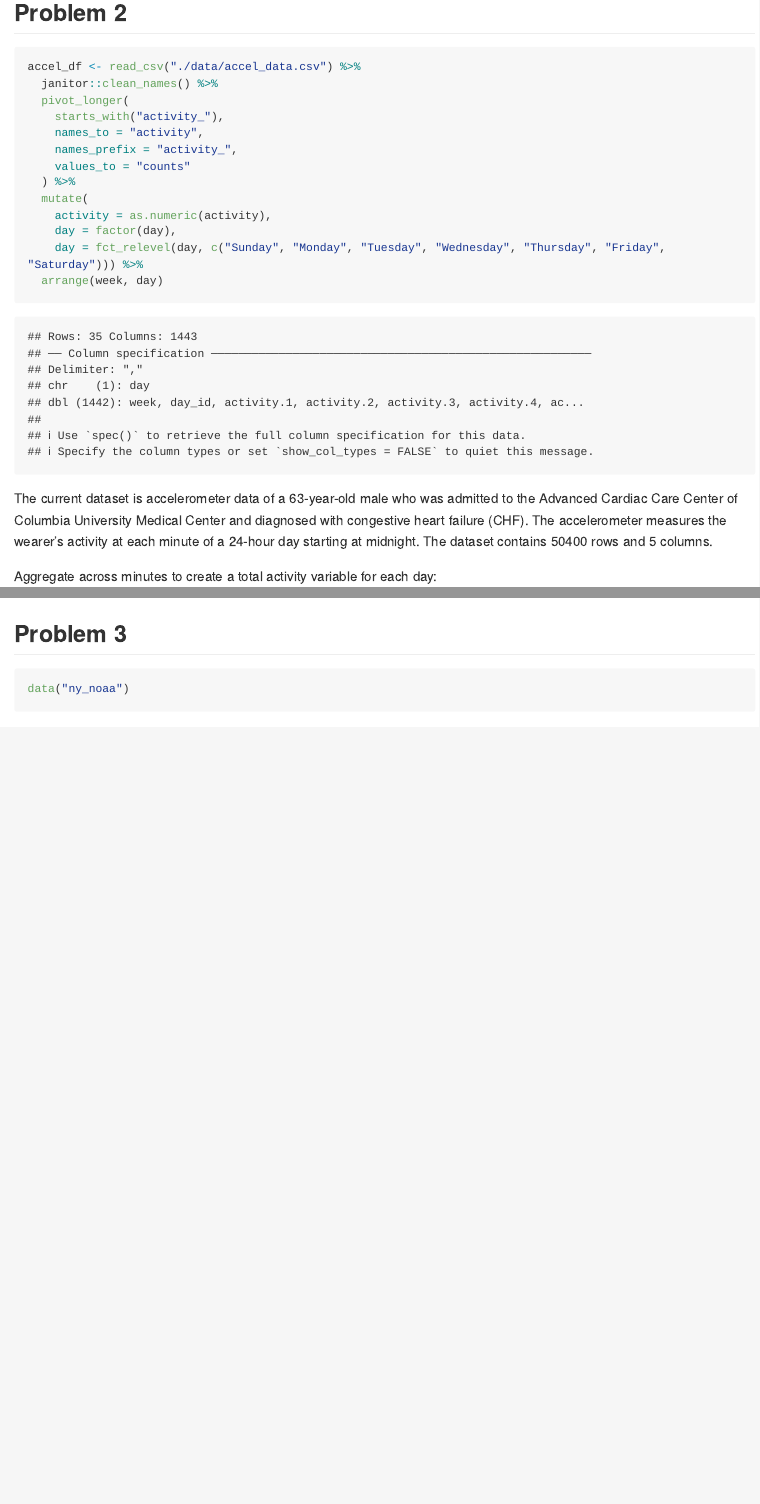
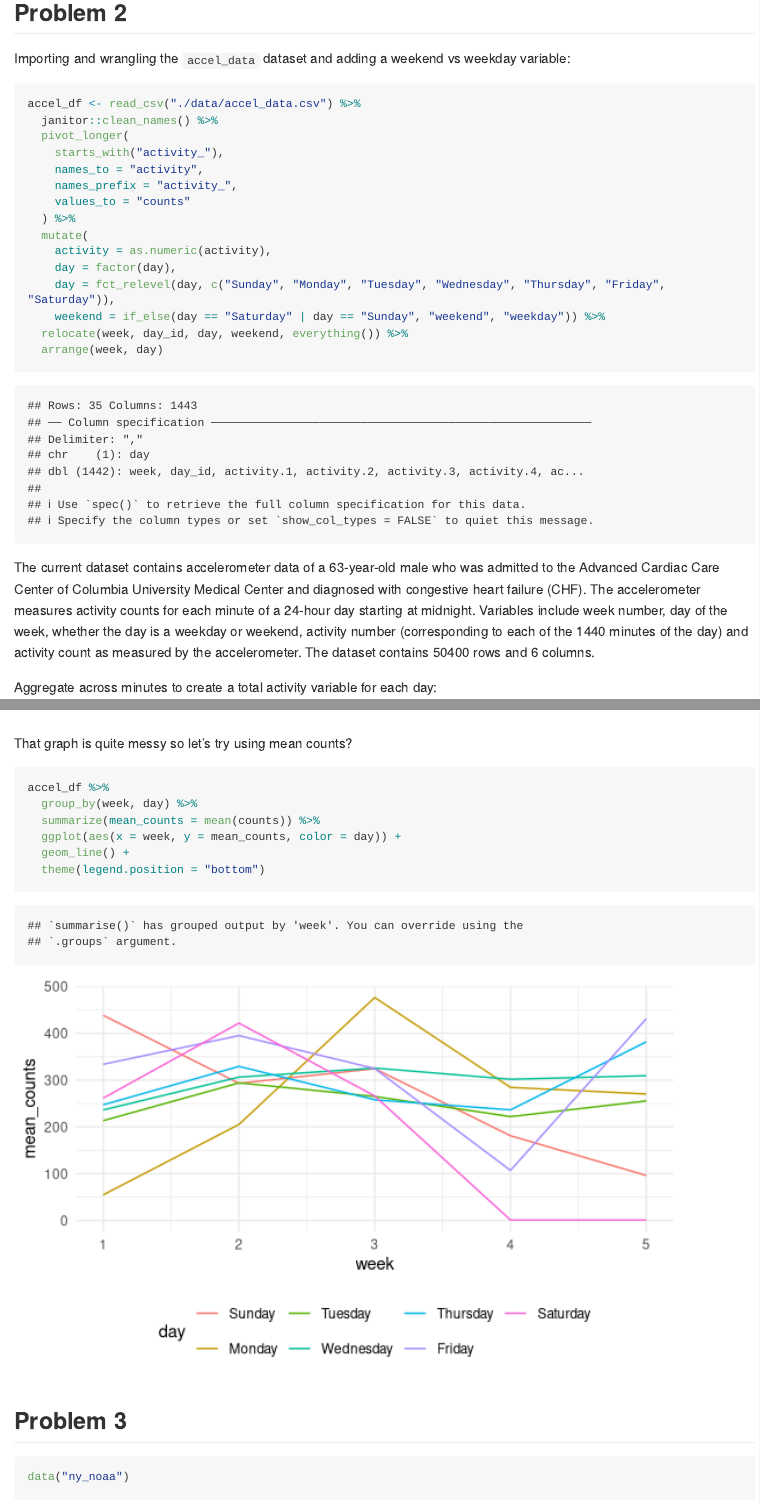
Before and after one commit to fw2260/p8105_hw3_fw2260, an R Markdown document (p8105_hw3_fw2260.Rmd): the page in a window 1100 px wide, from 2160 px down before the commit and from 2440 px down after it, so that both start at the same text, and a second part further down, joined at a grey line. Rendered offline with R 4.5, knitr and Pandoc, with nearby package versions; some code elsewhere in the file could not run offline; long lines of code are wrapped; column names are cleaned by a stand-in for the janitor package.

Commit message:
Finished problem 1, tried displaying the plot in problem 2 a different way.

````diff
--- a/p8105_hw3_fw2260.Rmd
+++ b/p8105_hw3_fw2260.Rmd
@@ -77,6 +91,8 @@ instacart %>%
 
 ## Problem 2
 
+Importing and wrangling the `accel_data` dataset and adding a weekend vs weekday variable:
+
 ```{r clean_accel}
 accel_df <- read_csv("./data/accel_data.csv") %>%
   janitor::clean_names() %>%
@@ -89,11 +105,13 @@ accel_df <- read_csv("./data/accel_data.csv") %>%
   mutate(
     activity = as.numeric(activity),
     day = factor(day),
-    day = fct_relevel(day, c("Sunday", "Monday", "Tuesday", "Wednesday", "Thursday", "Friday", "Saturday"))) %>%
+    day = fct_relevel(day, c("Sunday", "Monday", "Tuesday", "Wednesday", "Thursday", "Friday", "Saturday")),
+    weekend = if_else(day == "Saturday" | day == "Sunday", "weekend", "weekday")) %>%
+  relocate(week, day_id, day, weekend, everything()) %>%
   arrange(week, day)
 ```
 
-The current dataset is accelerometer data of a 63-year-old male who was admitted to the Advanced Cardiac Care Center of Columbia University Medical Center and diagnosed with congestive heart failure (CHF). The accelerometer measures the wearer's activity at each minute of a 24-hour day starting at midnight. The dataset contains `r nrow(accel_df)` rows and `r ncol(accel_df)` columns.
+The current dataset contains accelerometer data of a 63-year-old male who was admitted to the Advanced Cardiac Care Center of Columbia University Medical Center and diagnosed with congestive heart failure (CHF). The accelerometer measures activity counts for each minute of a 24-hour day starting at midnight. Variables include week number, day of the week, whether the day is a weekday or weekend, activity number (corresponding to each of the 1440 minutes of the day) and activity count as measured by the accelerometer. The dataset contains `r nrow(accel_df)` rows and `r ncol(accel_df)` columns.
 
 Aggregate across minutes to create a total activity variable for each day:
 
@@ -114,6 +132,16 @@ accel_df %>%
   theme(legend.position = "bottom")
 ```
 
+That graph is quite messy so let's try using mean counts?
+
+```{r plot_mean_counts}
+accel_df %>%
+  group_by(week, day) %>%
+  summarize(mean_counts = mean(counts)) %>%
+  ggplot(aes(x = week, y = mean_counts, color = day)) +
+  geom_line() +
+  theme(legend.position = "bottom")
+```
 
 ## Problem 3
 
````
Also changed, not shown: p8105_hw3_fw2260.md, p8105_hw3_fw2260.Rmd (20 more changed lines).
